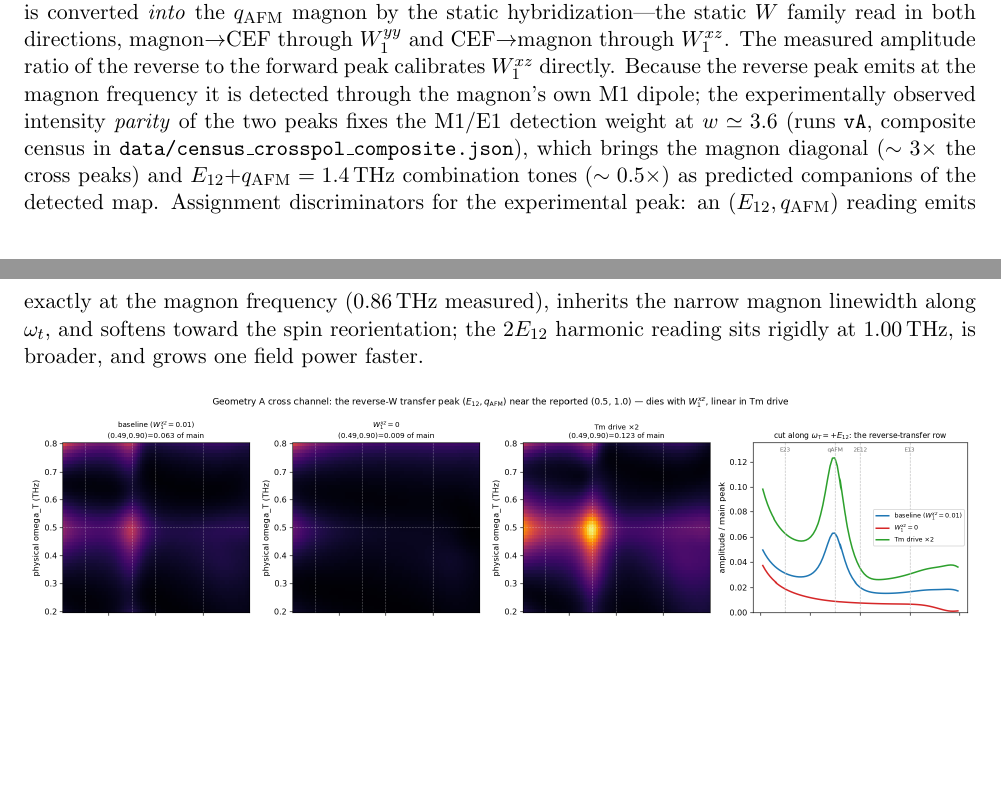
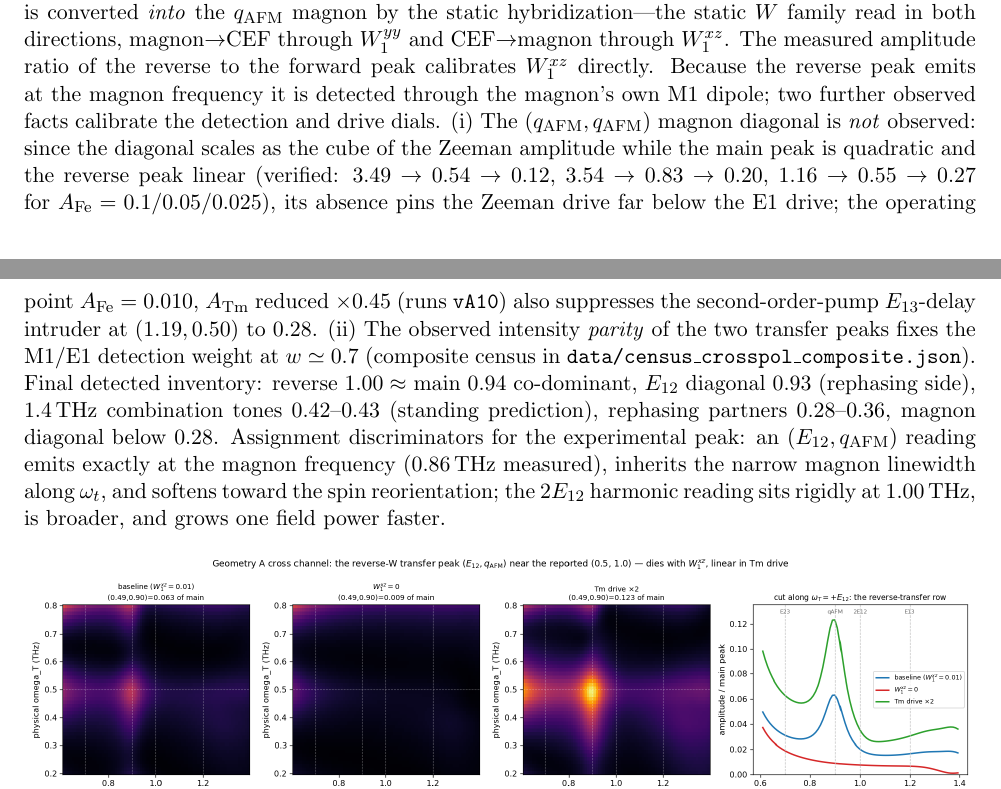
Before and after one commit to ze-bang/ClassicalSpin_Cpp, a LaTeX document (tfo_project/paper/supp.tex): two parts of pages 6 and 7 of 11, joined at a grey line, cut so that both start at the same text, the shorter picture padded with empty space. Compiled offline with pdfLaTeX.

Commit message:
G-A operating point: magnon diagonal suppressed, two co-dominant cross peaks
- User: (0.90,0.90) dominated the parity-weighted composite but is absent in
  experiment. Verified scaling laws (runs vA_amp0.05/0.025/vA15): magnon
  diagonal ~ A_Fe^3, main peak ~ A_Fe^2, reverse peak ~ A_Fe^1 — the
  diagonal's ABSENCE pins the Zeeman drive far below the E1 drive.
- Final operating point (runs vA10_gs1-3: A_Fe=0.010, A_Tm x0.45, chosen to
  also suppress the 2nd-order-pump E13-delay intruder): census
  (+0.49,0.90)=1.00 ~ (+0.90,0.48)=0.94 co-dominant, magnon diagonal <0.28
  (gone from top-8), E12 diagonal 0.93 (R side), 1.4 THz W-tones 0.42-0.43
  (standing prediction), R partners 0.28-0.36. M1/E1 weight recalibrated by
  parity to w=0.67.
- Two observed facts now fix two detection dials with no Hamiltonian change:
  no-magnon-diagonal -> Zeeman:E1 drive ratio; peak parity -> M1:E1 weight.
  Figure, tex (main + SI S7), census json, params updated.

Co-Authored-By: Claude Fable 5 <noreply@anthropic.com>

```diff
--- a/tfo_project/paper/supp.tex
+++ b/tfo_project/paper/supp.tex
@@ -394,13 +394,23 @@ read in both directions, magnon$\to$CEF through $W^{yy}_1$ and
 CEF$\to$magnon through $W^{xz}_1$.  The measured amplitude ratio of the
 reverse to the forward peak calibrates $W^{xz}_1$ directly.  Because
 the reverse peak emits at the magnon frequency it is detected through
-the magnon's own M1 dipole; the experimentally observed intensity
-\emph{parity} of the two peaks fixes the M1/E1 detection weight at
-$w\simeq3.6$ (runs \texttt{vA}, composite census in
-\texttt{data/census\_crosspol\_composite.json}), which brings the
-magnon diagonal ($\sim3\times$ the cross peaks) and
-$E_{12}{+}\qafm=1.4$\,THz combination tones ($\sim0.5\times$) as
-predicted companions of the detected map.
+the magnon's own M1 dipole; two further observed facts calibrate the
+detection and drive dials.  (i) The $(\qafm,\qafm)$ magnon diagonal is
+\emph{not} observed: since the diagonal scales as the cube of the
+Zeeman amplitude while the main peak is quadratic and the reverse peak
+linear (verified: $3.49\to0.54\to0.12$, $3.54\to0.83\to0.20$,
+$1.16\to0.55\to0.27$ for $A_{\rm Fe}=0.1/0.05/0.025$), its absence
+pins the Zeeman drive far below the E1 drive; the operating point
+$A_{\rm Fe}=0.010$, $A_{\rm Tm}$ reduced $\times0.45$ (runs
+\texttt{vA10}) also suppresses the second-order-pump $E_{13}$-delay
+intruder at $(1.19,0.50)$ to $0.28$.  (ii) The observed intensity
+\emph{parity} of the two transfer peaks fixes the M1/E1 detection
+weight at $w\simeq0.7$ (composite census in
+\texttt{data/census\_crosspol\_composite.json}).  Final detected
+inventory: reverse $1.00\approx$ main $0.94$ co-dominant, $E_{12}$
+diagonal $0.93$ (rephasing side), $1.4$\,THz combination tones
+$0.42$--$0.43$ (standing prediction), rephasing partners
+$0.28$--$0.36$, magnon diagonal below $0.28$.
 Assignment discriminators for the experimental peak: an
 $(E_{12},\qafm)$ reading emits exactly at the magnon frequency
 ($0.86$\,THz measured), inherits the narrow magnon linewidth along
```
Also changed, not shown: tfo_project/paper/main.tex (+12 -7 lines), tfo_project/paper/figs/crosspol_final.png, tfo_project/paper/main.pdf, tfo_project/paper/supp.pdf, 7 other files.
